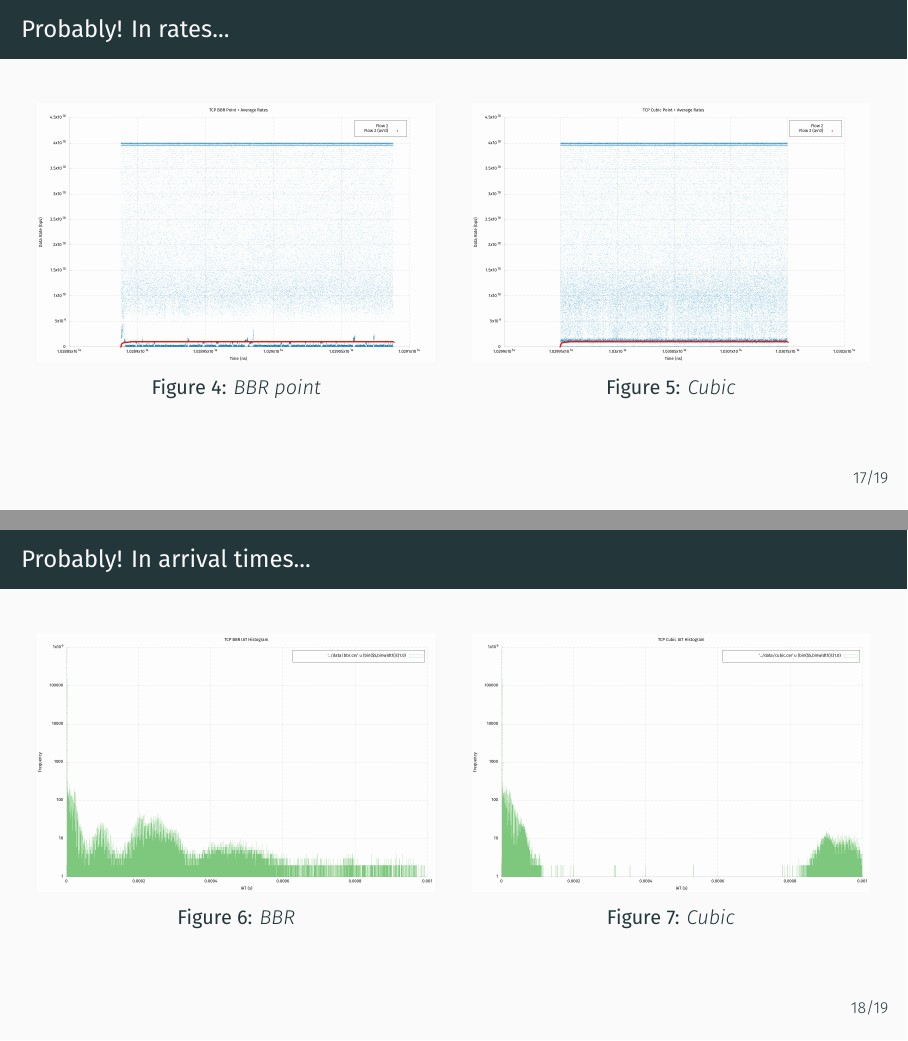
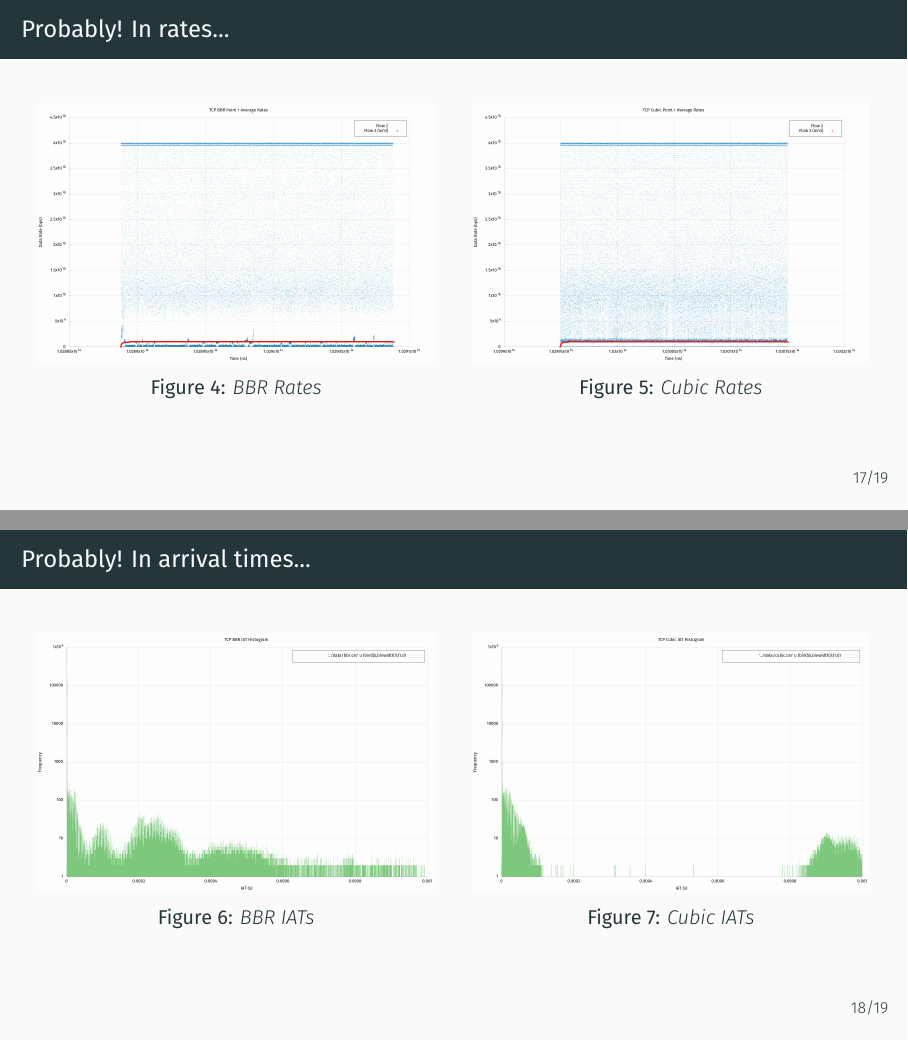
Before and after one commit to FelixMcFelix/esnet-ht-collector-talk, LaTeX slides (talk.tex): pages 41 and 42 of 54, joined at a grey line. Compiled offline with XeLaTeX.

Commit message:
Better captions

```diff
--- a/talk.tex
+++ b/talk.tex
@@ -475,13 +475,13 @@
 		\begin{column}{0.5\linewidth}
 			\begin{figure}
 				\resizebox{\linewidth}{!}{\includegraphics{plots/bbr-point-rates}}
-				\caption{BBR point}
+				\caption{BBR Rates}
 			\end{figure}
 		\end{column}
 		\begin{column}{0.5\linewidth}
 			\begin{figure}
 				\resizebox{\linewidth}{!}{\includegraphics{plots/cubic-point-rates}}
-				\caption{Cubic}
+				\caption{Cubic Rates}
 			\end{figure}
 		\end{column}
 	\end{columns}
@@ -498,13 +498,13 @@
 		\begin{column}{0.5\linewidth}
 			\begin{figure}
 				\resizebox{\linewidth}{!}{\includegraphics{plots/bbr-dts}}
-				\caption{BBR}
+				\caption{BBR IATs}
 			\end{figure}
 		\end{column}
 		\begin{column}{0.5\linewidth}
 			\begin{figure}
 				\resizebox{\linewidth}{!}{\includegraphics{plots/cubic-dts}}
-				\caption{Cubic}
+				\caption{Cubic IATs}
 			\end{figure}
 		\end{column}
 	\end{columns}
```
